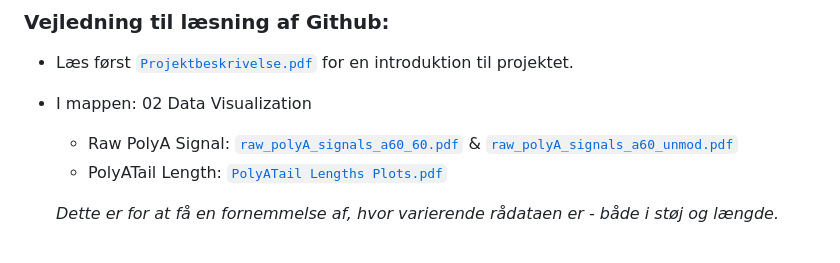
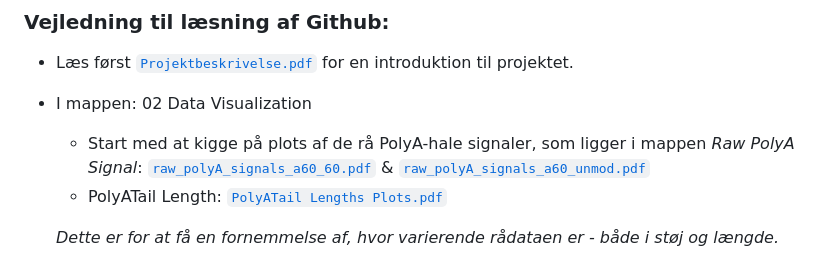
Before and after one commit to Najaandrup/Dataprojekt, a Markdown page: README.md, the part around the change. Rendered like a GitHub page.

```diff
--- a/README.md
+++ b/README.md
@@ -6,7 +6,7 @@
 - Læs først <a href="https://github.com/Najaandrup/Dataprojekt/blob/main/Projektbeskrivelse.pdf"><code>Projektbeskrivelse.pdf</code></a> for en introduktion til projektet.
 
 -  I mappen: 02 Data Visualization
-    - Raw PolyA Signal: <a href="https://github.com/Najaandrup/Dataprojekt/blob/main/02%20Data%20Visualization/Raw%20PolyA%20Signal/raw_polyA_signals_a60_60.pdf"><code>raw_polyA_signals_a60_60.pdf</code></a> & <a href="https://github.com/Najaandrup/Dataprojekt/blob/main/02%20Data%20Visualization/Raw%20PolyA%20Signal/raw_polyA_signals_a60_unmod.pdf"><code>raw_polyA_signals_a60_unmod.pdf</code></a>
+    - Start med at kigge på plots af de rå PolyA-hale signaler, som ligger i mappen *Raw PolyA Signal*: <a href="https://github.com/Najaandrup/Dataprojekt/blob/main/02%20Data%20Visualization/Raw%20PolyA%20Signal/raw_polyA_signals_a60_60.pdf"><code>raw_polyA_signals_a60_60.pdf</code></a> & <a href="https://github.com/Najaandrup/Dataprojekt/blob/main/02%20Data%20Visualization/Raw%20PolyA%20Signal/raw_polyA_signals_a60_unmod.pdf"><code>raw_polyA_signals_a60_unmod.pdf</code></a>
     - PolyATail Length: <a href="https://github.com/Najaandrup/Dataprojekt/blob/main/02%20Data%20Visualization/PolyATail%20Length/PolyATail%20Lengths%20Plots.pdf"><code>PolyATail Lengths Plots.pdf</code></a>
 
      *Dette er for at få en fornemmelse af, hvor varierende rådataen er - både i støj og længde.*
```
